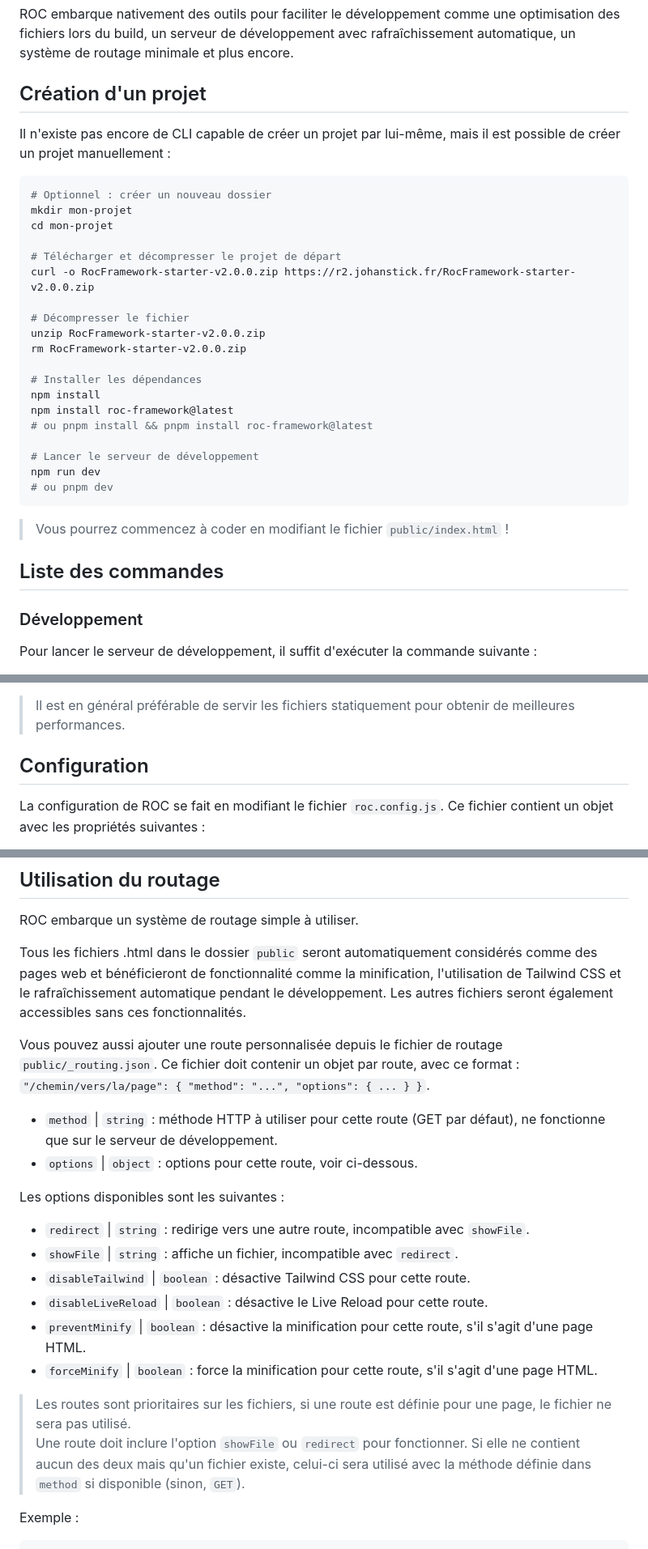
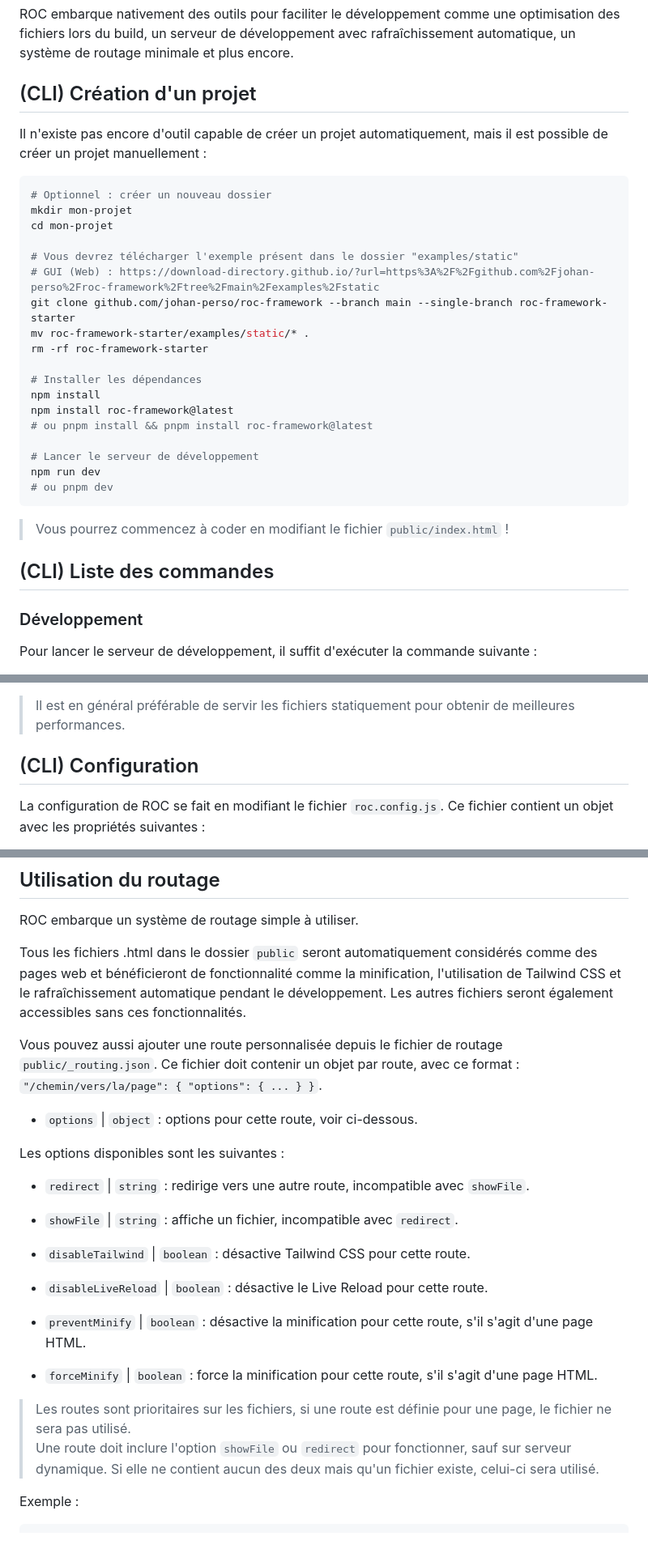
Before and after one commit to johan-perso/roc-framework, a Markdown page: README.md, 3 parts joined by grey strips. Shown at 81% size. Rendered like a GitHub page.

Commit message:
début readme roc dynamic

````diff
--- a/README.md
+++ b/README.md
@@ -5,21 +5,20 @@ ROC est un générateur de site imaginé pour être le plus facile à utiliser p
 ROC embarque nativement des outils pour faciliter le développement comme une optimisation des fichiers lors du build, un serveur de développement avec rafraîchissement automatique, un système de routage minimale et plus encore.
 
 
-## Création d'un projet
+## (CLI) Création d'un projet
 
-Il n'existe pas encore de CLI capable de créer un projet par lui-même, mais il est possible de créer un projet manuellement :
+Il n'existe pas encore d'outil capable de créer un projet automatiquement, mais il est possible de créer un projet manuellement :
 
 ```bash
 # Optionnel : créer un nouveau dossier
 mkdir mon-projet
 cd mon-projet
 
-# Télécharger et décompresser le projet de départ
-curl -o RocFramework-starter-v2.0.0.zip https://r2.johanstick.fr/RocFramework-starter-v2.0.0.zip
-
-# Décompresser le fichier
-unzip RocFramework-starter-v2.0.0.zip
-rm RocFramework-starter-v2.0.0.zip
+# Vous devrez télécharger l'exemple présent dans le dossier "examples/static"
+# GUI (Web) : https://download-directory.github.io/?url=https%3A%2F%2Fgithub.com%2Fjohan-perso%2Froc-framework%2Ftree%2Fmain%2Fexamples%2Fstatic
+git clone github.com/johan-perso/roc-framework --branch main --single-branch roc-framework-starter
+mv roc-framework-starter/examples/static/* .
+rm -rf roc-framework-starter
 
 # Installer les dépendances
 npm install
@@ -34,7 +33,7 @@ npm run dev
 > Vous pourrez commencez à coder en modifiant le fichier `public/index.html` !
 
 
-## Liste des commandes
+## (CLI) Liste des commandes
 
 ### Développement
 
@@ -72,7 +71,7 @@ npm start
 > Il est en général préférable de servir les fichiers statiquement pour obtenir de meilleures performances.
 
 
-## Configuration
+## (CLI) Configuration
 
 La configuration de ROC se fait en modifiant le fichier `roc.config.js`. Ce fichier contient un objet avec les propriétés suivantes :
 
@@ -100,22 +99,22 @@ ROC embarque un système de routage simple à utiliser.
 
 Tous les fichiers .html dans le dossier `public` seront automatiquement considérés comme des pages web et bénéficieront de fonctionnalité comme la minification, l'utilisation de Tailwind CSS et le rafraîchissement automatique pendant le développement. Les autres fichiers seront également accessibles sans ces fonctionnalités.
 
-Vous pouvez aussi ajouter une route personnalisée depuis le fichier de routage `public/_routing.json`. Ce fichier doit contenir un objet par route, avec ce format : `"/chemin/vers/la/page": { "method": "...", "options": { ... } }`.
+Vous pouvez aussi ajouter une route personnalisée depuis le fichier de routage `public/_routing.json`. Ce fichier doit contenir un objet par route, avec ce format : `"/chemin/vers/la/page": { "options": { ... } }`.
 
-* `method` | `string` : méthode HTTP à utiliser pour cette route (GET par défaut), ne fonctionne que sur le serveur de développement.
 * `options` | `object` : options pour cette route, voir ci-dessous.
 
 Les options disponibles sont les suivantes :
 
 * `redirect` | `string` : redirige vers une autre route, incompatible avec `showFile`.
 * `showFile` | `string` : affiche un fichier, incompatible avec `redirect`.
+
 * `disableTailwind` | `boolean` : désactive Tailwind CSS pour cette route.
 * `disableLiveReload` | `boolean` : désactive le Live Reload pour cette route.
 * `preventMinify` | `boolean` : désactive la minification pour cette route, s'il s'agit d'une page HTML.
 * `forceMinify` | `boolean` : force la minification pour cette route, s'il s'agit d'une page HTML.
 
 > Les routes sont prioritaires sur les fichiers, si une route est définie pour une page, le fichier ne sera pas utilisé.
-> Une route doit inclure l'option `showFile` ou `redirect` pour fonctionner. Si elle ne contient aucun des deux mais qu'un fichier existe, celui-ci sera utilisé avec la méthode définie dans `method` si disponible (sinon, `GET`).
+> Une route doit inclure l'option `showFile` ou `redirect` pour fonctionner, sauf sur serveur dynamique. Si elle ne contient aucun des deux mais qu'un fichier existe, celui-ci sera utilisé.
 
 Exemple :
 
````
Also changed, not shown: other parts of README.md (+1 -1 lines).
